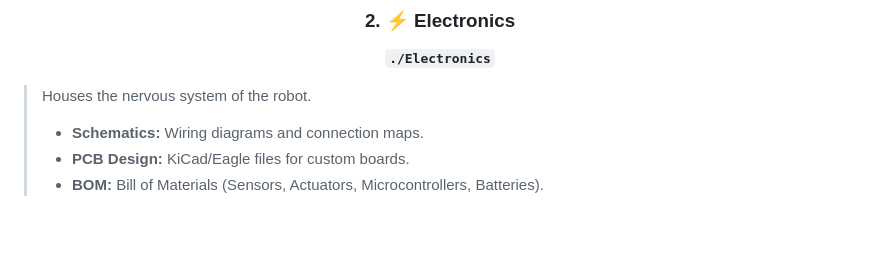
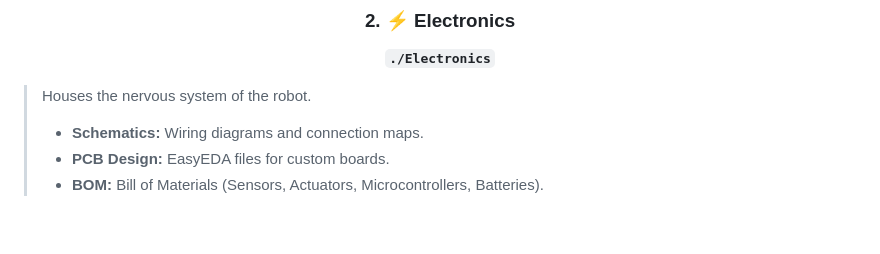
Before and after one commit to Integrated-Project-2-2026-UVic-UCC/Team1, a Markdown page: README.md, the part around the change. Rendered like a GitHub page.

```diff
--- a/README.md
+++ b/README.md
@@ -71,7 +71,7 @@ This project follows a multidisciplinary approach, divided into three main pilla
 
 > Houses the nervous system of the robot.
 > *   **Schematics:** Wiring diagrams and connection maps.
-> *   **PCB Design:** KiCad/Eagle files for custom boards.
+> *   **PCB Design:** EasyEDA files for custom boards.
 > *   **BOM:** Bill of Materials (Sensors, Actuators, Microcontrollers, Batteries).
 
 <br>
```
